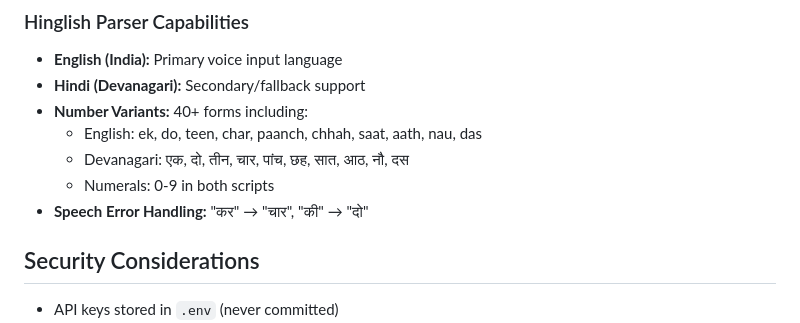
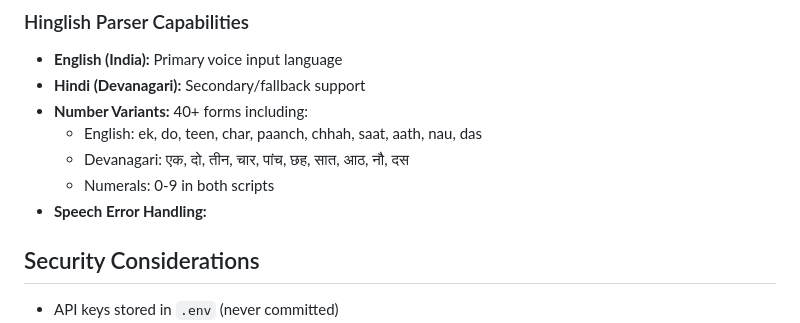
Before and after one commit to hasna-c/Hinglish-Voice-to-Invoice-B2B-Ordering-System, a Markdown page: README.md, the part around the change. Rendered like a GitHub page.

Commit message:
Update README.md
Updated speech error handling section in README.

```diff
--- a/README.md
+++ b/README.md
@@ -306,7 +306,7 @@ Hinglish-Voice-Invoice/
   - English: ek, do, teen, char, paanch, chhah, saat, aath, nau, das
   - Devanagari: एक, दो, तीन, चार, पांच, छह, सात, आठ, नौ, दस
   - Numerals: 0-9 in both scripts
-- **Speech Error Handling:** "कर" → "चार", "की" → "दो"
+- **Speech Error Handling:**
 
 ## Security Considerations
 
```
